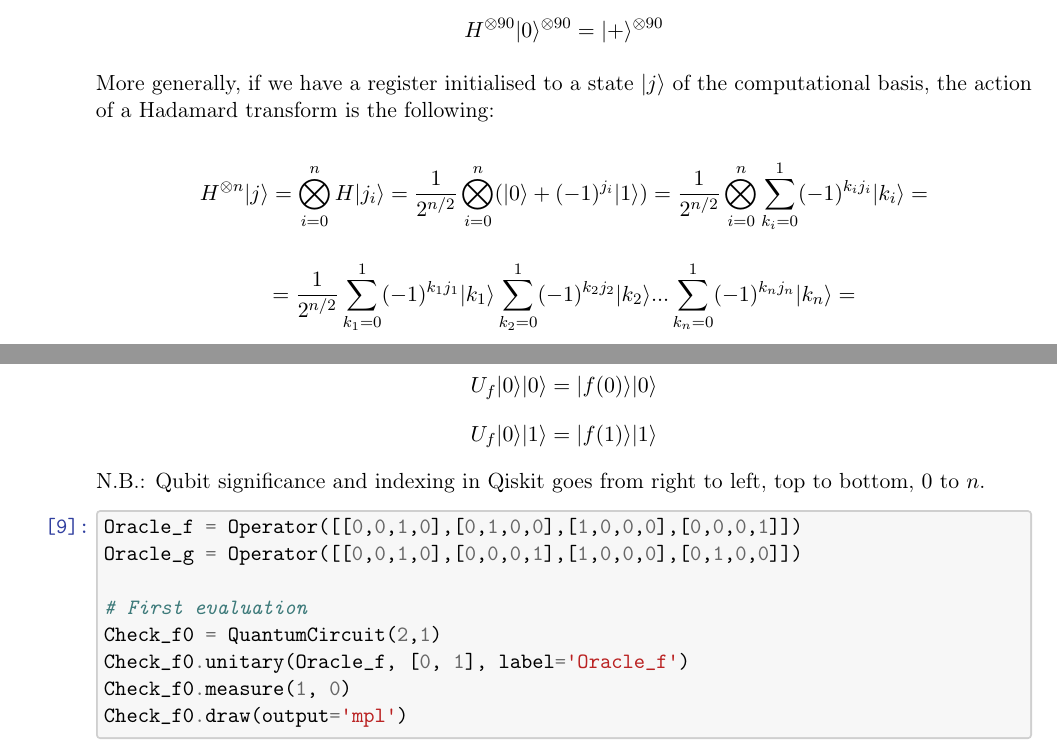
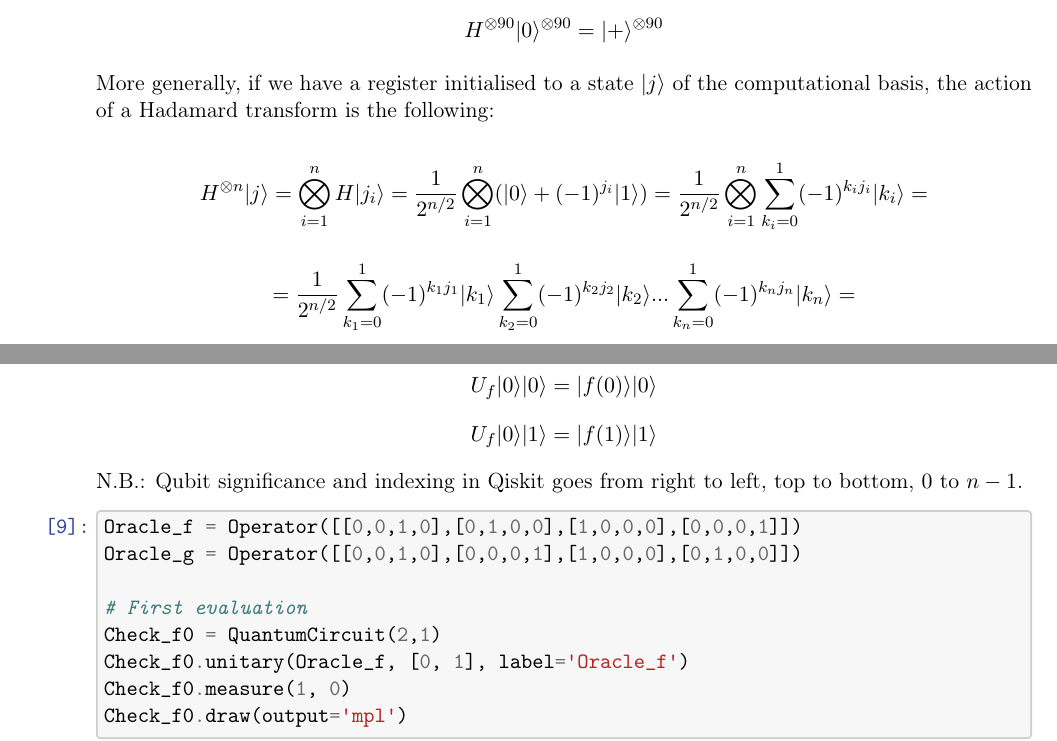
Before and after one commit to martinzf/PIE_Compu_Cuantica, a LaTeX document (ans3/ZapataFergusonM_Session3.tex): two parts of pages 2 and 6 of 16, joined at a grey line, cut so that both start at the same text. Compiled offline with pdfLaTeX.

Commit message:
correcting mistakes

```diff
--- a/ans3/ZapataFergusonM_Session3.tex
+++ b/ans3/ZapataFergusonM_Session3.tex
@@ -502,9 +502,9 @@ More generally, if we have a register initialised to a state
 transform is the following:
 
 \[
-H^{\otimes n}|j\rangle = \bigotimes_{i=0}^{n}H|j_i\rangle =
-\frac{1}{2^{n/2}} \bigotimes_{i=0}^{n}(|0\rangle+(-1)^{j_i}|1\rangle) =
-\frac{1}{2^{n/2}} \bigotimes_{i=0}^{n}\sum\limits_{k_i=0}^1 (-1)^{k_ij_i}|k_i\rangle =
+H^{\otimes n}|j\rangle = \bigotimes_{i=1}^{n}H|j_i\rangle =
+\frac{1}{2^{n/2}} \bigotimes_{i=1}^{n}(|0\rangle+(-1)^{j_i}|1\rangle) =
+\frac{1}{2^{n/2}} \bigotimes_{i=1}^{n}\sum\limits_{k_i=0}^1 (-1)^{k_ij_i}|k_i\rangle =
 \]
 
 \[
@@ -727,7 +727,7 @@ U_f|0\rangle|1\rangle = |f(1)\rangle|1\rangle
 \]
 
 N.B.: Qubit significance and indexing in Qiskit goes from right to left,
-top to bottom, \(0\) to \(n\).
+top to bottom, \(0\) to \(n-1\).
 
     \begin{tcolorbox}[breakable, size=fbox, boxrule=1pt, pad at break*=1mm,colback=cellbackground, colframe=cellborder]
 \prompt{In}{incolor}{9}{\boxspacing}
```
Also changed, not shown: ans3/ZapataFergusonM_Session3.pdf, pdf/PIE_QC_ZapataFergusonM.pdf, ans3/ZapataFergusonM_Session3.tex (2 more changed lines), 3 other files.
